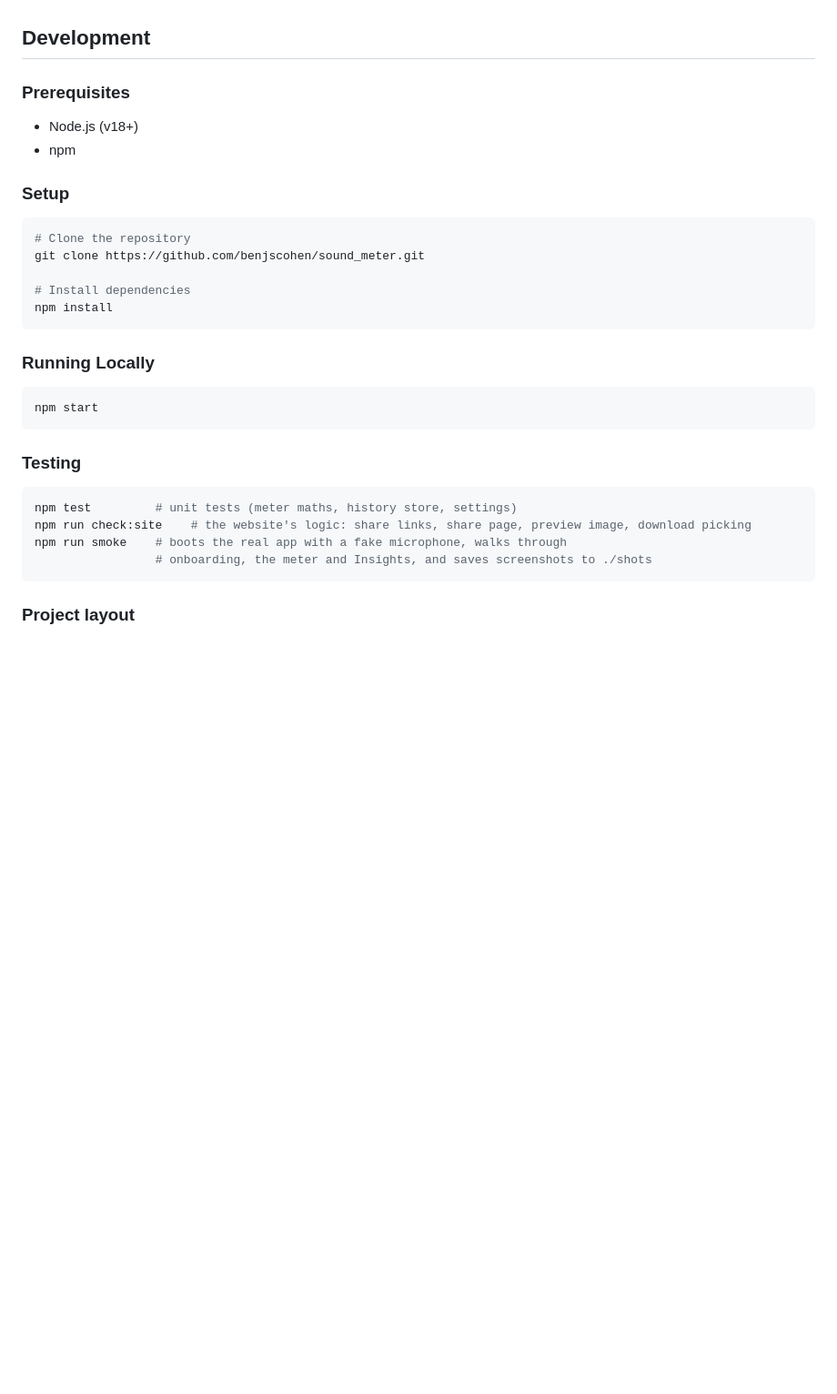
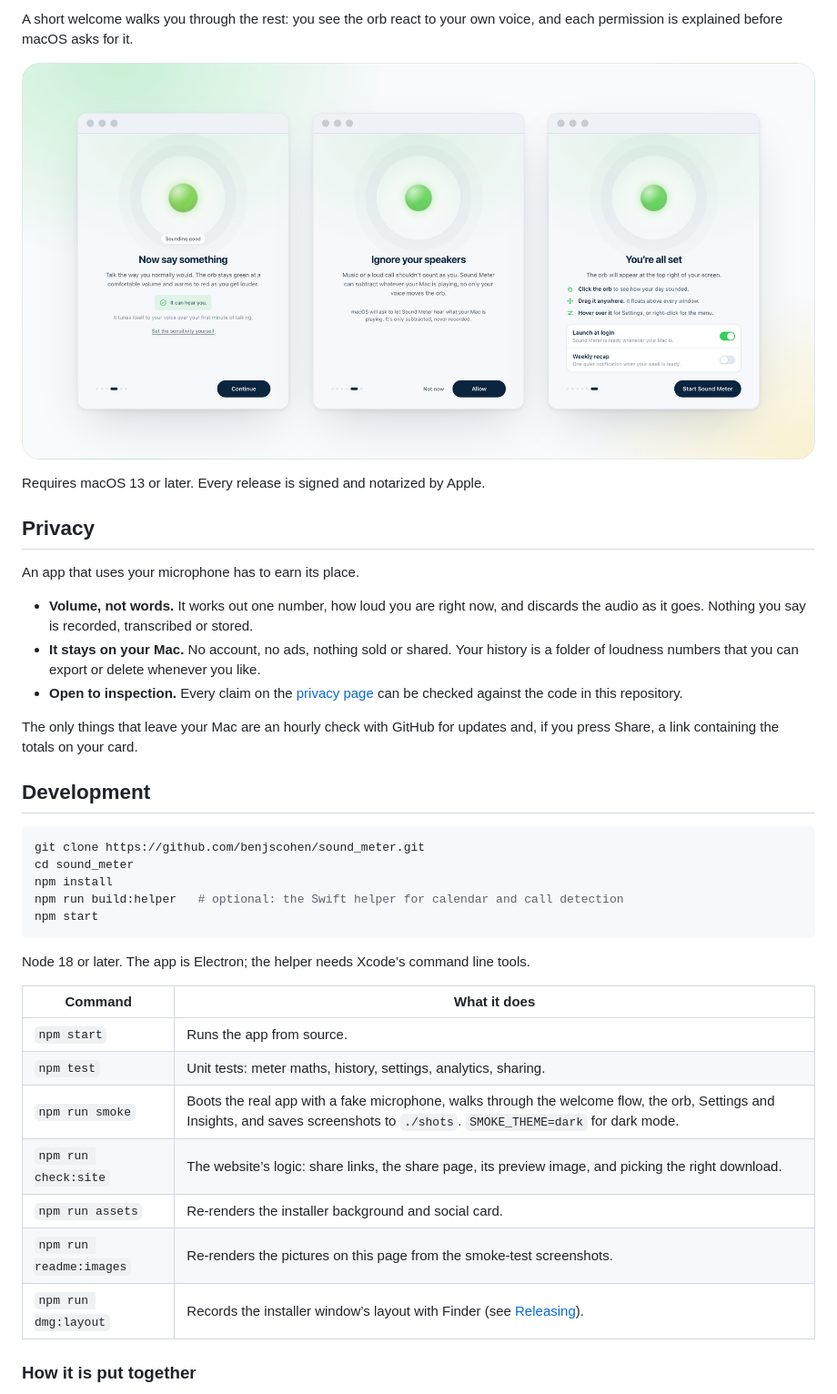
Before and after one commit to benjscohen/sound_meter, a Markdown page: README.md, the part around one of its changes. Shown at 91% size. Rendered like a GitHub page; pictures changed too: docs/readme/welcome-light.png (added); blank space fills up the shorter version.

````diff
--- a/README.md
+++ b/README.md
@@ -25,35 +78,51 @@ Download the latest version for macOS (13+) from the [Releases Page](https://git
+A short welcome walks you through the rest: you see the orb react to your own voice, and each permission is
+explained before macOS asks for it.
+
+<p align="center">
+  <picture>
+    <source media="(prefers-color-scheme: dark)" srcset="docs/readme/welcome-dark.png">
+    <img src="docs/readme/welcome-light.png" width="100%"
+      alt="Three steps of the welcome flow: Now say something, Ignore your speakers, and You’re all set.">
+  </picture>
+</p>
+
+Requires macOS 13 or later. Every release is signed and notarized by Apple.
+
+## Privacy
+
+An app that uses your microphone has to earn its place.
+
+- **Volume, not words.** It works out one number, how loud you are right now, and discards the audio as it goes.
+  Nothing you say is recorded, transcribed or stored.
+- **It stays on your Mac.** No account, no ads, nothing sold or shared. Your history is a folder of loudness
+  numbers that you can export or delete whenever you like.
+- **Open to inspection.** Every claim on the [privacy page](https://shhh.it.com/privacy) can be checked against
+  the code in this repository.
+
+The only things that leave your Mac are an hourly check with GitHub for updates and, if you press Share, a link
+containing the totals on your card.
 
 ## Development
 
-### Prerequisites
-
-- Node.js (v18+)
-- npm
-
-### Setup
-
 ```bash
-# Clone the repository
 git clone https://github.com/benjscohen/sound_meter.git
-
-# Install dependencies
+cd sound_meter
 npm install
-```
-
-### Running Locally
-
-```bash
+npm run build:helper   # optional: the Swift helper for calendar and call detection
 npm start
 ```
 
-### Testing
+Node 18 or later. The app is Electron; the helper needs Xcode’s command line tools.
 
-```bash
-npm test         # unit tests (meter maths, history store, settings)
-npm run check:site    # the website's logic: share links, share page, preview image, download picking
-npm run smoke    # boots the real app with a fake microphone, walks through
-                 # onboarding, the meter and Insights, and saves screenshots to ./shots
-```
+| Command | What it does |
+| --- | --- |
+| `npm start` | Runs the app from source. |
+| `npm test` | Unit tests: meter maths, history, settings, analytics, sharing. |
+| `npm run smoke` | Boots the real app with a fake microphone, walks through the welcome flow, the orb, Settings and Insights, and saves screenshots to `./shots`. `SMOKE_THEME=dark` for dark mode. |
+| `npm run check:site` | The website’s logic: share links, the share page, its preview image, and picking the right download. |
+| `npm run assets` | Re-renders the installer background and social card. |
+| `npm run readme:images` | Re-renders the pictures on this page from the smoke-test screenshots. |
+| `npm run dmg:layout` | Records the installer window’s layout with Finder (see [Releasing](#releasing)). |
 
-### Project layout
+### How it is put together
 
````
Also changed, not shown: other parts of README.md (+106 -47 lines), docs/readme/hero-dark.png (added), docs/readme/hero-light.png (added), docs/readme/insights-dark.png (added), docs/readme/insights-light.png (added), docs/readme/welcome-dark.png (added), 3 other files.
